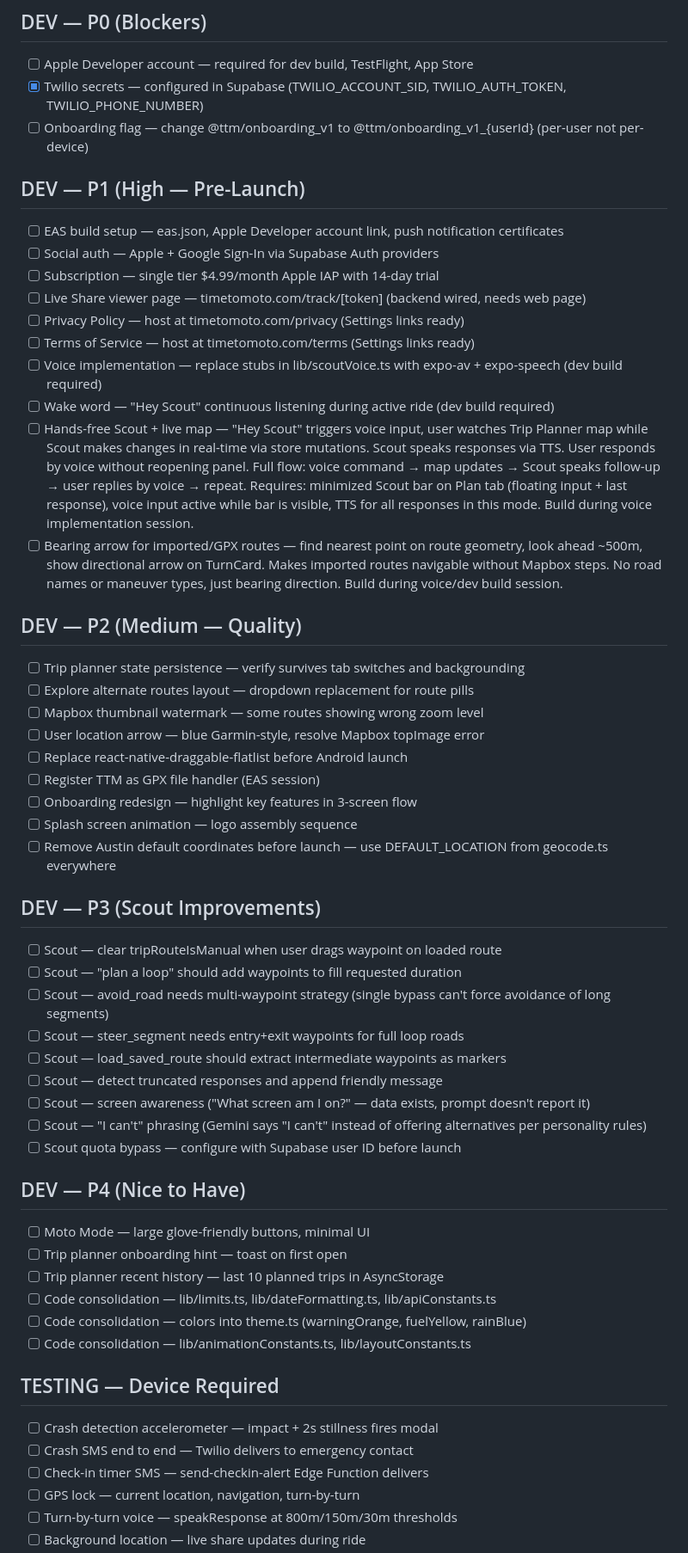
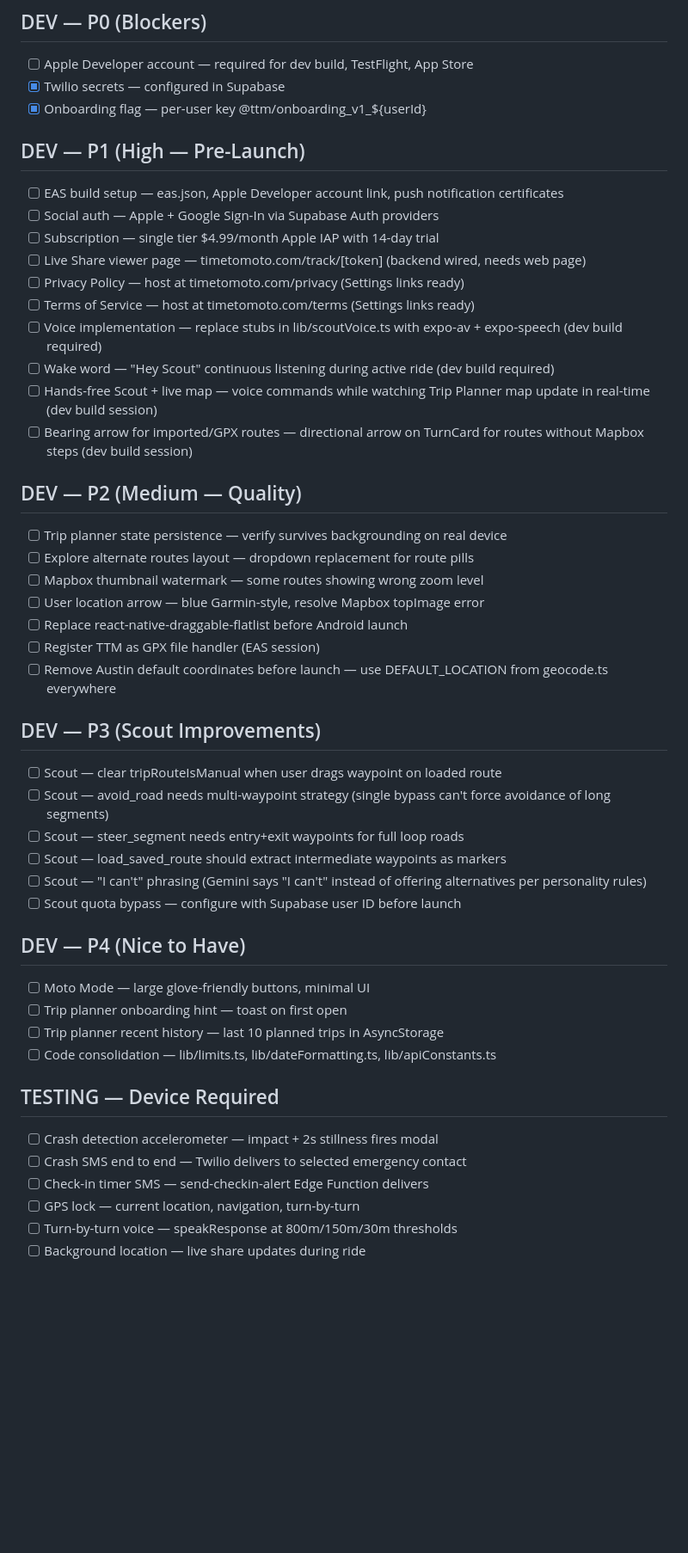
Before and after one commit to timetomoto/timetomotoapp, a Markdown page: TODO.md, the part around one of its changes. Shown at 86% size. GitHub-like rendering; blank space fills up the shorter version.

```diff
--- a/TODO.md
+++ b/TODO.md
@@ -3,8 +3,8 @@
 ## DEV — P0 (Blockers)
 
 - [ ] Apple Developer account — required for dev build, TestFlight, App Store
-- [x] Twilio secrets — configured in Supabase (TWILIO_ACCOUNT_SID, TWILIO_AUTH_TOKEN, TWILIO_PHONE_NUMBER)
-- [ ] Onboarding flag — change @ttm/onboarding_v1 to @ttm/onboarding_v1_{userId} (per-user not per-device)
+- [x] Twilio secrets — configured in Supabase
+- [x] Onboarding flag — per-user key @ttm/onboarding_v1_${userId}
 
 ## DEV — P1 (High — Pre-Launch)
 
@@ -16,30 +16,25 @@
 - [ ] Terms of Service — host at timetomoto.com/terms (Settings links ready)
 - [ ] Voice implementation — replace stubs in lib/scoutVoice.ts with expo-av + expo-speech (dev build required)
 - [ ] Wake word — "Hey Scout" continuous listening during active ride (dev build required)
-- [ ] Hands-free Scout + live map — "Hey Scout" triggers voice input, user watches Trip Planner map while Scout makes changes in real-time via store mutations. Scout speaks responses via TTS. User responds by voice without reopening panel. Full flow: voice command → map updates → Scout speaks follow-up → user replies by voice → repeat. Requires: minimized Scout bar on Plan tab (floating input + last response), voice input active while bar is visible, TTS for all responses in this mode. Build during voice implementation session.
-- [ ] Bearing arrow for imported/GPX routes — find nearest point on route geometry, look ahead ~500m, show directional arrow on TurnCard. Makes imported routes navigable without Mapbox steps. No road names or maneuver types, just bearing direction. Build during voice/dev build session.
+- [ ] Hands-free Scout + live map — voice commands while watching Trip Planner map update in real-time (dev build session)
+- [ ] Bearing arrow for imported/GPX routes — directional arrow on TurnCard for routes without Mapbox steps (dev build session)
 
 ## DEV — P2 (Medium — Quality)
 
-- [ ] Trip planner state persistence — verify survives tab switches and backgrounding
+- [ ] Trip planner state persistence — verify survives backgrounding on real device
 - [ ] Explore alternate routes layout — dropdown replacement for route pills
 - [ ] Mapbox thumbnail watermark — some routes showing wrong zoom level
 - [ ] User location arrow — blue Garmin-style, resolve Mapbox topImage error
 - [ ] Replace react-native-draggable-flatlist before Android launch
 - [ ] Register TTM as GPX file handler (EAS session)
-- [ ] Onboarding redesign — highlight key features in 3-screen flow
-- [ ] Splash screen animation — logo assembly sequence
 - [ ] Remove Austin default coordinates before launch — use DEFAULT_LOCATION from geocode.ts everywhere
 
 ## DEV — P3 (Scout Improvements)
 
 - [ ] Scout — clear tripRouteIsManual when user drags waypoint on loaded route
-- [ ] Scout — "plan a loop" should add waypoints to fill requested duration
 - [ ] Scout — avoid_road needs multi-waypoint strategy (single bypass can't force avoidance of long segments)
 - [ ] Scout — steer_segment needs entry+exit waypoints for full loop roads
 - [ ] Scout — load_saved_route should extract intermediate waypoints as markers
-- [ ] Scout — detect truncated responses and append friendly message
-- [ ] Scout — screen awareness ("What screen am I on?" — data exists, prompt doesn't report it)
 - [ ] Scout — "I can't" phrasing (Gemini says "I can't" instead of offering alternatives per personality rules)
 - [ ] Scout quota bypass — configure with Supabase user ID before launch
 
@@ -49,13 +44,11 @@
 - [ ] Trip planner onboarding hint — toast on first open
 - [ ] Trip planner recent history — last 10 planned trips in AsyncStorage
 - [ ] Code consolidation — lib/limits.ts, lib/dateFormatting.ts, lib/apiConstants.ts
-- [ ] Code consolidation — colors into theme.ts (warningOrange, fuelYellow, rainBlue)
-- [ ] Code consolidation — lib/animationConstants.ts, lib/layoutConstants.ts
 
 ## TESTING — Device Required
 
 - [ ] Crash detection accelerometer — impact + 2s stillness fires modal
-- [ ] Crash SMS end to end — Twilio delivers to emergency contact
+- [ ] Crash SMS end to end — Twilio delivers to selected emergency contact
 - [ ] Check-in timer SMS — send-checkin-alert Edge Function delivers
 - [ ] GPS lock — current location, navigation, turn-by-turn
 - [ ] Turn-by-turn voice — speakResponse at 800m/150m/30m thresholds
```
Also changed, not shown: other parts of TODO.md (+43 -60 lines).
